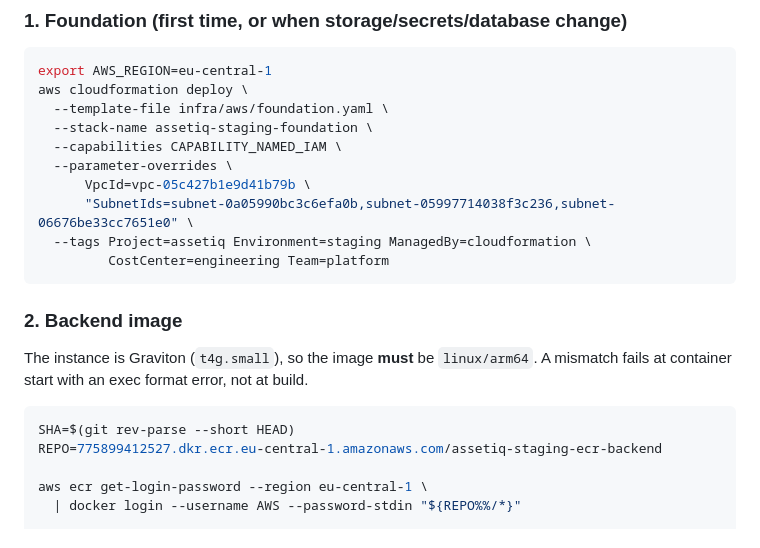
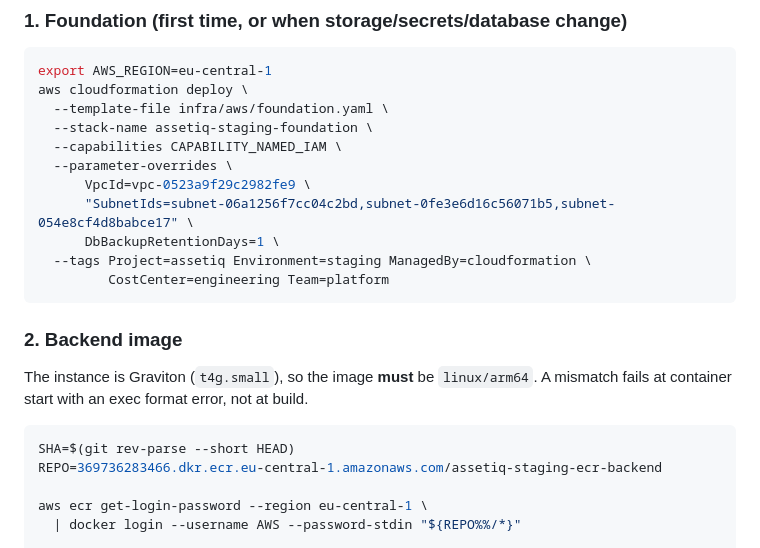
Before and after one commit to VIncentTetteh/asset-management-basic-api, a Markdown page: infra/aws/README.md, the part around one of its changes. Drawn GitHub-style.

````diff
--- a/infra/aws/README.md
+++ b/infra/aws/README.md
@@ -51,8 +57,9 @@ aws cloudformation deploy \
   --stack-name assetiq-staging-foundation \
   --capabilities CAPABILITY_NAMED_IAM \
   --parameter-overrides \
-      VpcId=vpc-05c427b1e9d41b79b \
-      "SubnetIds=subnet-0a05990bc3c6efa0b,subnet-05997714038f3c236,subnet-06676be33cc7651e0" \
+      VpcId=vpc-0523a9f29c2982fe9 \
+      "SubnetIds=subnet-06a1256f7cc04c2bd,subnet-0fe3e6d16c56071b5,subnet-054e8cf4d8babce17" \
+      DbBackupRetentionDays=1 \
   --tags Project=assetiq Environment=staging ManagedBy=cloudformation \
          CostCenter=engineering Team=platform
 ```
@@ -64,7 +71,7 @@ mismatch fails at container start with an exec format error, not at build.
 
 ```bash
 SHA=$(git rev-parse --short HEAD)
-REPO=775899412527.dkr.ecr.eu-central-1.amazonaws.com/assetiq-staging-ecr-backend
+REPO=369736283466.dkr.ecr.eu-central-1.amazonaws.com/assetiq-staging-ecr-backend
 
 aws ecr get-login-password --region eu-central-1 \
   | docker login --username AWS --password-stdin "${REPO%%/*}"
````
Also changed, not shown: other parts of infra/aws/README.md (+38 -6 lines), docs/DR.md (+7 -2 lines).
